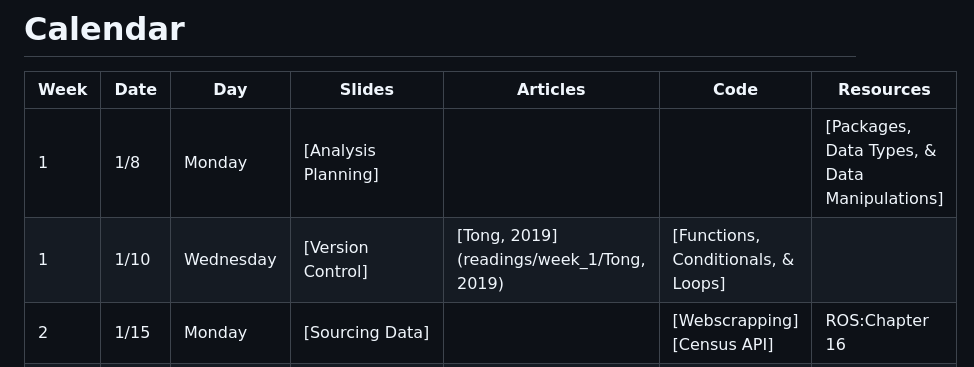
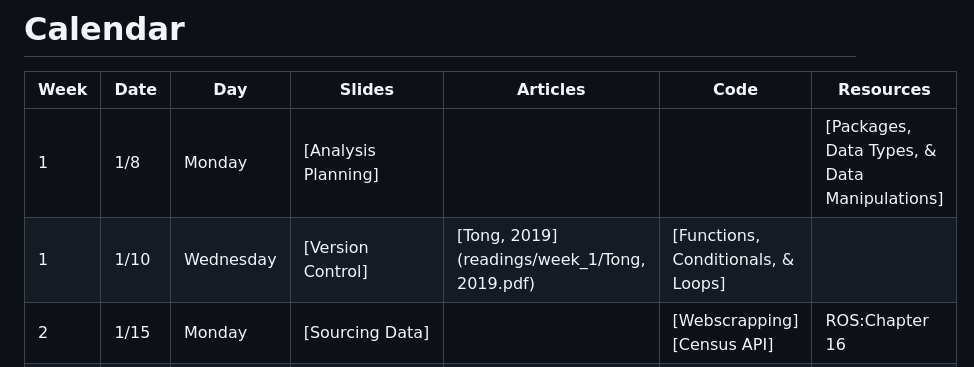
Before and after one commit to maxgriswold/Quantitative-Analysis-Practicum-2024, a Markdown page: README.md, the part around the change. Rendered like a GitHub page.

```diff
--- a/README.md
+++ b/README.md
@@ -12,7 +12,7 @@ This course provides policy analysis PhD students with practical skills and tool
 | Week | Date     | Day       | Slides                |   Articles     | Code                          | Resources |
 |------|----------|-----------|-----------------------|----------------|-------------------------------|------------------|
 | 1    | 1/8      | Monday    | [Analysis Planning]|  |                          | [Packages, Data Types, & Data Manipulations]| ROS: Appendix A and HWT: Chapter 1 - 2  |
-| 1    | 1/10     | Wednesday | [Version Control]     |  [Tong, 2019](readings/week_1/Tong, 2019)            | [Functions, Conditionals, & Loops]                              |
+| 1    | 1/10     | Wednesday | [Version Control]     |  [Tong, 2019](readings/week_1/Tong, 2019.pdf)            | [Functions, Conditionals, & Loops]                              |
 | 2    | 1/15     | Monday    | [Sourcing Data]       |                          | [Webscrapping]<br>[Census API]   | ROS:Chapter 16 |
 | 2    | 1/17     | Wednesday | [Code Reviews]        |  [Knox, Lowe, & Mummolo, 2020]                        |                               |
 | 3    | 1/22     | Monday    | [Data Processing]     |                          | [Recoding]<br>[Regex]<br>[Geocoding]| ROS:Chapter 12           |
```
